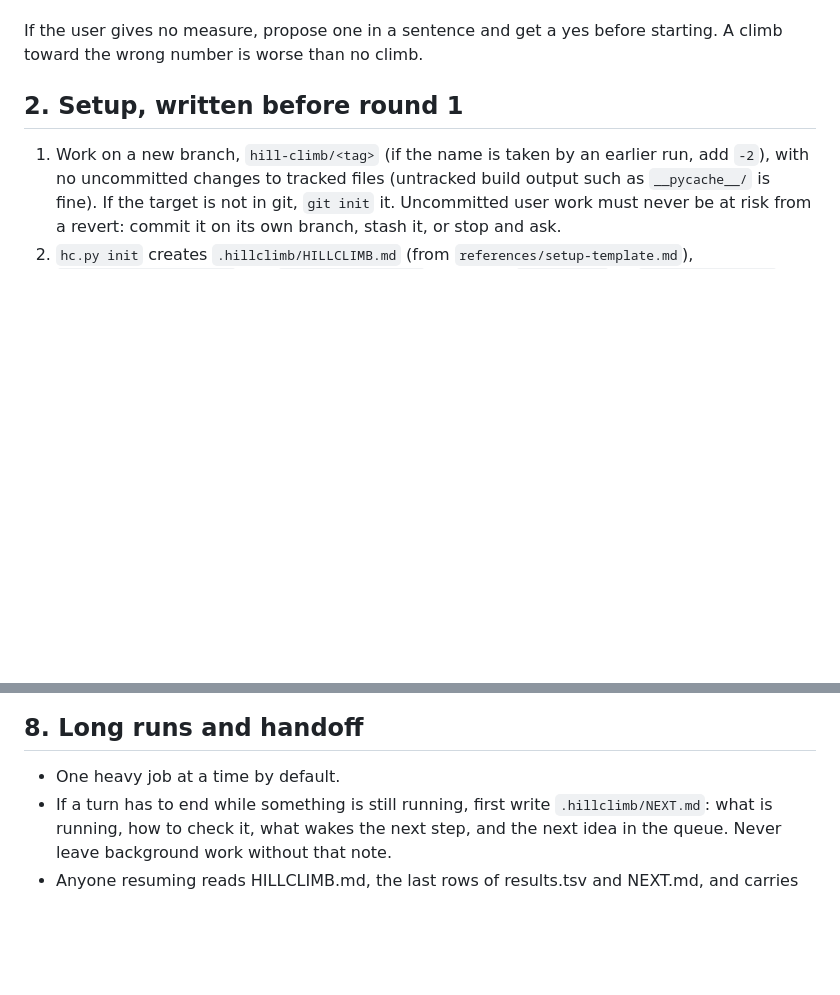
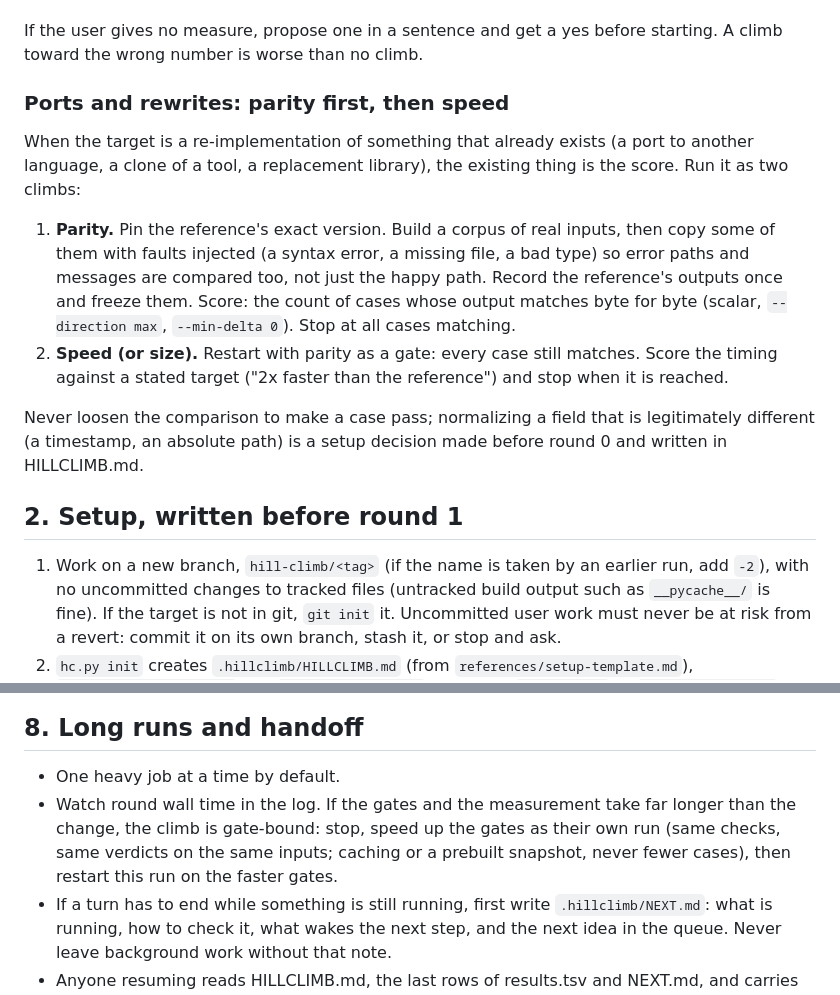
Before and after one commit to abhaymettu/hill-climb, a Markdown page: skills/hill-climb/SKILL.md, 2 parts joined by grey strips. Rendered like a GitHub page; blank space fills up the shorter version.

Commit message:
Add parity-first recipe for ports and a note on gate-bound climbs

```diff
--- a/skills/hill-climb/SKILL.md
+++ b/skills/hill-climb/SKILL.md
@@ -26,6 +26,22 @@ function that breaks a test is a loss.
 
 If the user gives no measure, propose one in a sentence and get a yes before starting. A climb toward
 the wrong number is worse than no climb.
+
+### Ports and rewrites: parity first, then speed
+
+When the target is a re-implementation of something that already exists (a port to another language, a
+clone of a tool, a replacement library), the existing thing is the score. Run it as two climbs:
+
+1. **Parity.** Pin the reference's exact version. Build a corpus of real inputs, then copy some of them
+   with faults injected (a syntax error, a missing file, a bad type) so error paths and messages are
+   compared too, not just the happy path. Record the reference's outputs once and freeze them. Score:
+   the count of cases whose output matches byte for byte (scalar, `--direction max`, `--min-delta 0`).
+   Stop at all cases matching.
+2. **Speed (or size).** Restart with parity as a gate: every case still matches. Score the timing against
+   a stated target ("2x faster than the reference") and stop when it is reached.
+
+Never loosen the comparison to make a case pass; normalizing a field that is legitimately different
+(a timestamp, an absolute path) is a setup decision made before round 0 and written in HILLCLIMB.md.
 
 ## 2. Setup, written before round 1
 
@@ -128,6 +144,9 @@ they distort each other's numbers.
 ## 8. Long runs and handoff
 
 - One heavy job at a time by default.
+- Watch round wall time in the log. If the gates and the measurement take far longer than the change, the
+  climb is gate-bound: stop, speed up the gates as their own run (same checks, same verdicts on the same
+  inputs; caching or a prebuilt snapshot, never fewer cases), then restart this run on the faster gates.
 - If a turn has to end while something is still running, first write `.hillclimb/NEXT.md`: what is
   running, how to check it, what wakes the next step, and the next idea in the queue. Never leave background
   work without that note.
```
